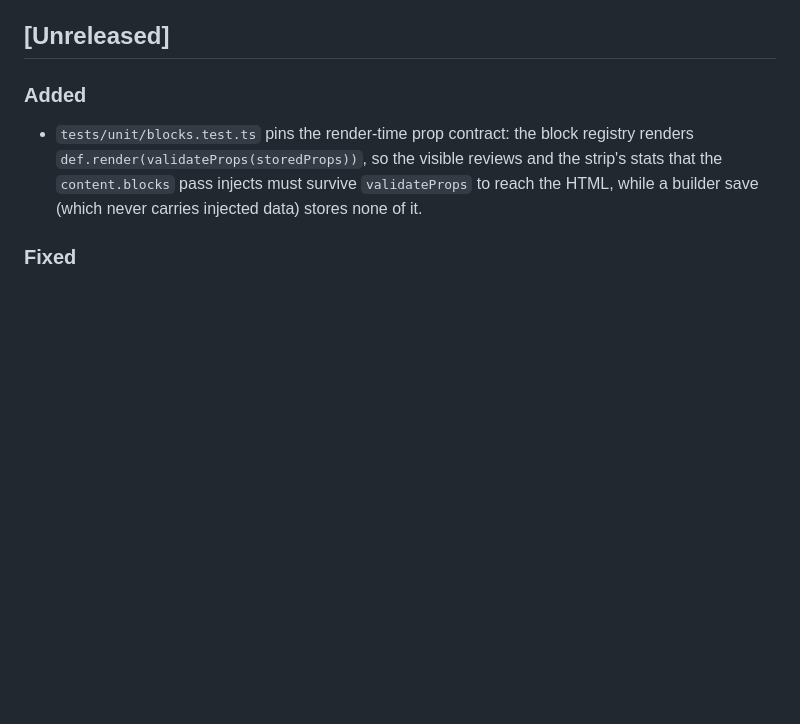
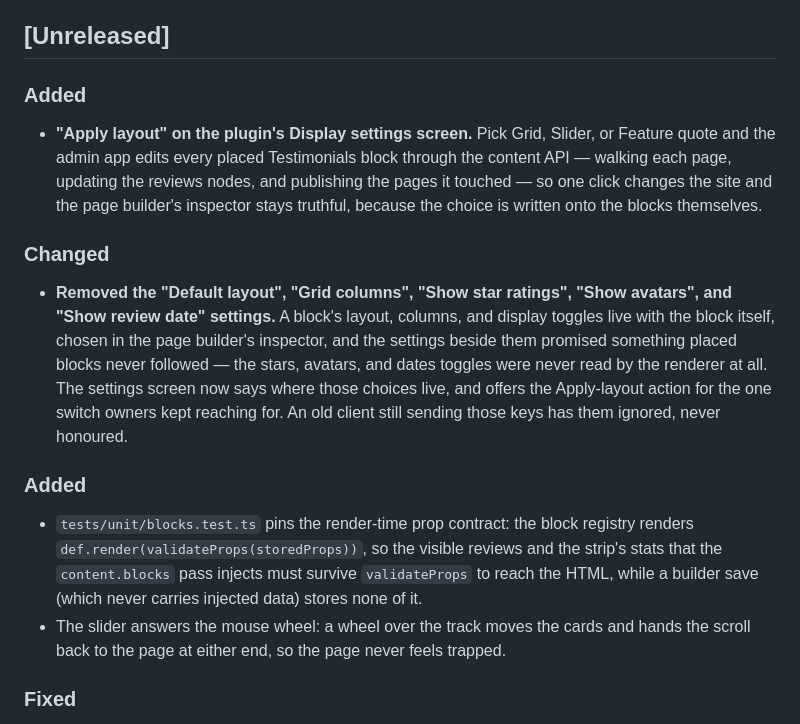
Before and after one commit to braynedigi/brayne-testimonials, a Markdown page: CHANGELOG.md, the part around the change. Drawn GitHub-style; blank space fills up the shorter version.

```diff
--- a/CHANGELOG.md
+++ b/CHANGELOG.md
@@ -9,11 +9,35 @@ this project adheres to [Semantic Versioning](https://semver.org/spec/v2.0.0.htm
 
 ### Added
 
+- **"Apply layout" on the plugin's Display settings screen.** Pick Grid,
+  Slider, or Feature quote and the admin app edits every placed Testimonials
+  block through the content API — walking each page, updating the reviews
+  nodes, and publishing the pages it touched — so one click changes the site
+  and the page builder's inspector stays truthful, because the choice is
+  written onto the blocks themselves.
+
+### Changed
+
+- **Removed the "Default layout", "Grid columns", "Show star ratings", "Show
+  avatars", and "Show review date" settings.** A block's layout, columns, and
+  display toggles live with the block itself, chosen in the page builder's
+  inspector, and the settings beside them promised something placed blocks
+  never followed — the stars, avatars, and dates toggles were never read by
+  the renderer at all. The settings screen now says where those choices live,
+  and offers the Apply-layout action for the one switch owners kept reaching
+  for. An old client still sending those keys has them ignored, never
+  honoured.
+
+### Added
+
 - `tests/unit/blocks.test.ts` pins the render-time prop contract: the block
   registry renders `def.render(validateProps(storedProps))`, so the visible
   reviews and the strip's stats that the `content.blocks` pass injects must
   survive `validateProps` to reach the HTML, while a builder save (which never
   carries injected data) stores none of it.
+- The slider answers the mouse wheel: a wheel over the track moves the cards
+  and hands the scroll back to the page at either end, so the page never
+  feels trapped.
 
 ### Fixed
 
```
Also changed, not shown: README.md (+10 -10 lines), preview.png, 14 other files.
